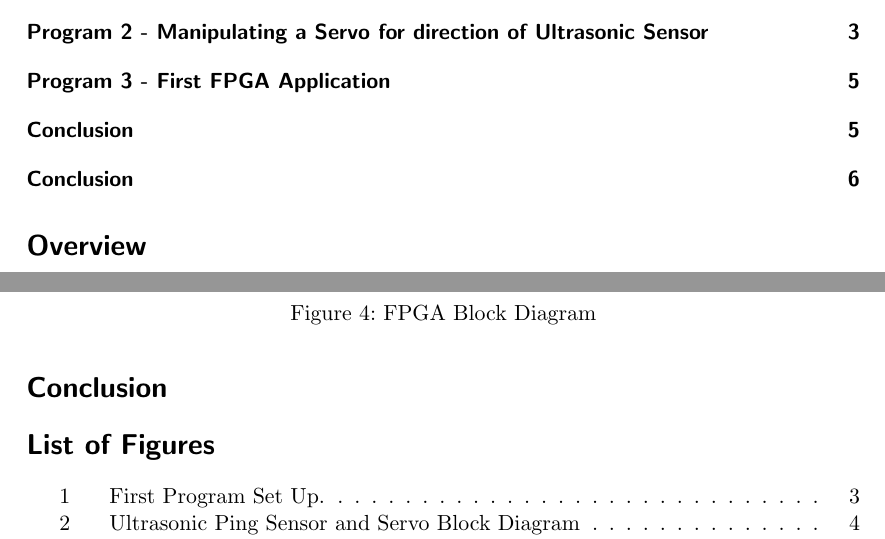
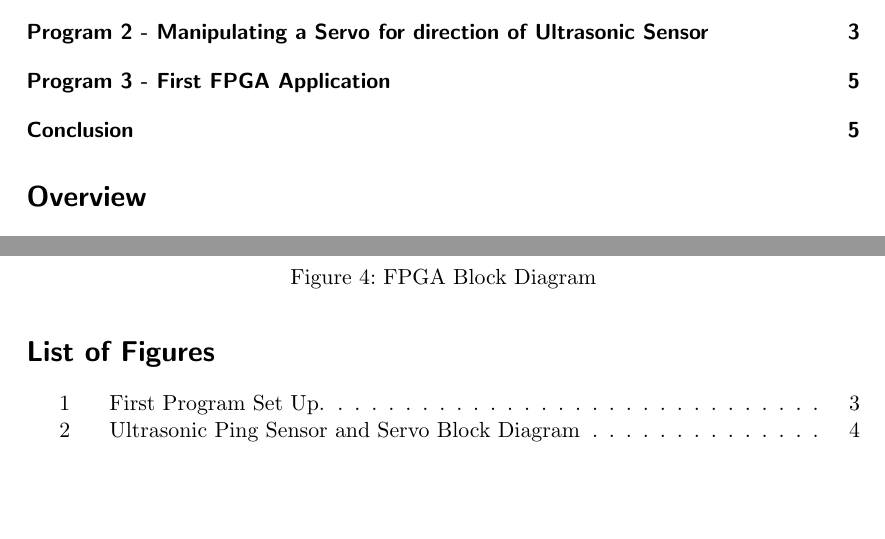
Before and after one commit to eujc21/ECGR-4161, a LaTeX document (Intro to Robotics Lab 2/main.tex): two parts of pages 1 and 6 of 6, joined at a grey line, cut so that both start at the same text, the shorter picture padded with empty space. Compiled offline with pdfLaTeX.

Commit message:
small edit

```diff
--- a/Intro to Robotics Lab 2/main.tex
+++ b/Intro to Robotics Lab 2/main.tex
@@ -100,9 +100,6 @@ All the files can be found in the following repository. \citep{github}.
     \label{fig:fourth}
 \end{figure}
 
-\addsec{Conclusion}
-
-
 \listoffigures
 \bibliographystyle{plain}
 \bibliography{references}
```
